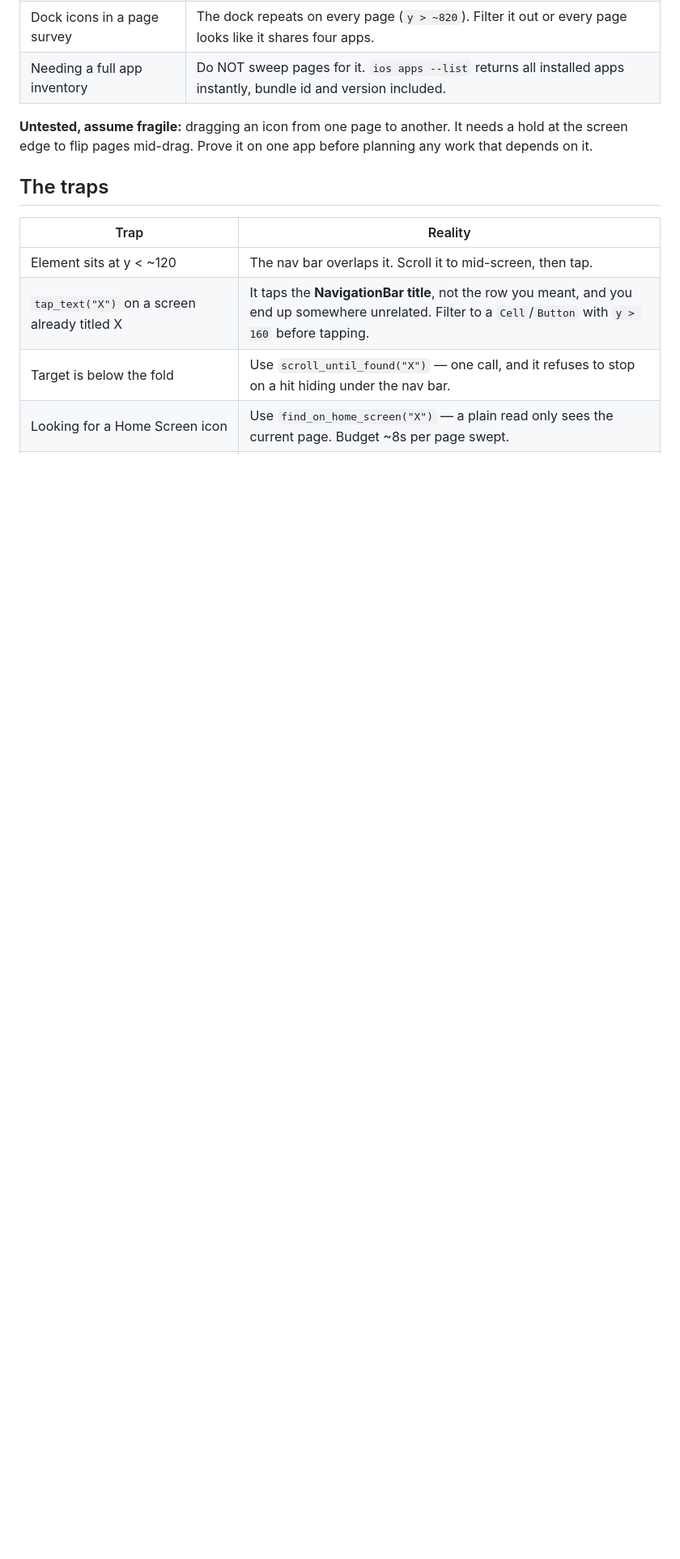
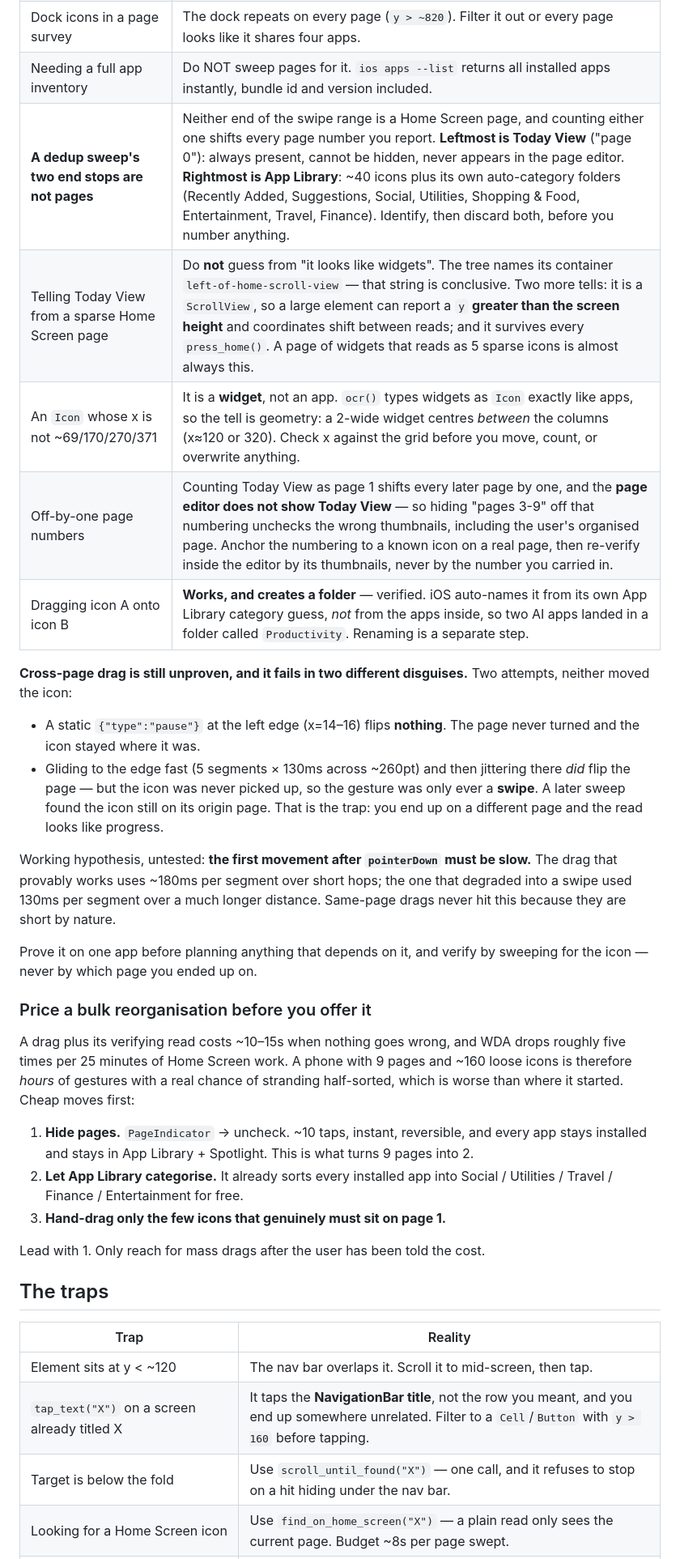
Before and after one commit to ucsandman/SideTap, a Markdown page: skills/phone-gotchas/SKILL.md, the part around one of its changes. Shown at 81% size. Drawn GitHub-style; blank space fills up the shorter version.

```diff
--- a/skills/phone-gotchas/SKILL.md
+++ b/skills/phone-gotchas/SKILL.md
@@ -134,10 +143,46 @@ tap_text("Done")                            # top-right; twice from the page edi
 | `press_home()` twice to reach page 1 | Unreliable — from App Library it read back App Library. Verify what you are on. |
 | Dock icons in a page survey | The dock repeats on every page (`y > ~820`). Filter it out or every page looks like it shares four apps. |
 | Needing a full app inventory | Do NOT sweep pages for it. `ios apps --list` returns all installed apps instantly, bundle id and version included. |
+| **A dedup sweep's two end stops are not pages** | Neither end of the swipe range is a Home Screen page, and counting either one shifts every page number you report. **Leftmost is Today View** ("page 0"): always present, cannot be hidden, never appears in the page editor. **Rightmost is App Library**: ~40 icons plus its own auto-category folders (Recently Added, Suggestions, Social, Utilities, Shopping & Food, Entertainment, Travel, Finance). Identify, then discard both, before you number anything. |
+| Telling Today View from a sparse Home Screen page | Do **not** guess from "it looks like widgets". The tree names its container `left-of-home-scroll-view` — that string is conclusive. Two more tells: it is a `ScrollView`, so a large element can report a `y` **greater than the screen height** and coordinates shift between reads; and it survives every `press_home()`. A page of widgets that reads as 5 sparse icons is almost always this. |
+| An `Icon` whose x is not ~69/170/270/371 | It is a **widget**, not an app. `ocr()` types widgets as `Icon` exactly like apps, so the tell is geometry: a 2-wide widget centres *between* the columns (x≈120 or 320). Check x against the grid before you move, count, or overwrite anything. |
+| Off-by-one page numbers | Counting Today View as page 1 shifts every later page by one, and the **page editor does not show Today View** — so hiding "pages 3-9" off that numbering unchecks the wrong thumbnails, including the user's organised page. Anchor the numbering to a known icon on a real page, then re-verify inside the editor by its thumbnails, never by the number you carried in. |
+| Dragging icon A onto icon B | **Works, and creates a folder** — verified. iOS auto-names it from its own App Library category guess, *not* from the apps inside, so two AI apps landed in a folder called `Productivity`. Renaming is a separate step. |
 
-**Untested, assume fragile:** dragging an icon from one page to another. It needs
-a hold at the screen edge to flip pages mid-drag. Prove it on one app before
-planning any work that depends on it.
+**Cross-page drag is still unproven, and it fails in two different disguises.**
+Two attempts, neither moved the icon:
+
+- A static `{"type":"pause"}` at the left edge (x=14–16) flips **nothing**. The
+  page never turned and the icon stayed where it was.
+- Gliding to the edge fast (5 segments × 130ms across ~260pt) and then jittering
+  there *did* flip the page — but the icon was never picked up, so the gesture
+  was only ever a **swipe**. A later sweep found the icon still on its origin
+  page. That is the trap: you end up on a different page and the read looks like
+  progress.
+
+Working hypothesis, untested: **the first movement after `pointerDown` must be
+slow.** The drag that provably works uses ~180ms per segment over short hops; the
+one that degraded into a swipe used 130ms per segment over a much longer
+distance. Same-page drags never hit this because they are short by nature.
+
+Prove it on one app before planning anything that depends on it, and verify by
+sweeping for the icon — never by which page you ended up on.
+
+### Price a bulk reorganisation before you offer it
+
+A drag plus its verifying read costs ~10–15s when nothing goes wrong, and WDA
+drops roughly five times per 25 minutes of Home Screen work. A phone with 9 pages
+and ~160 loose icons is therefore *hours* of gestures with a real chance of
+stranding half-sorted, which is worse than where it started. Cheap moves first:
+
+1. **Hide pages.** `PageIndicator` → uncheck. ~10 taps, instant, reversible, and
+   every app stays installed and stays in App Library + Spotlight. This is what
+   turns 9 pages into 2.
+2. **Let App Library categorise.** It already sorts every installed app into
+   Social / Utilities / Travel / Finance / Entertainment for free.
+3. **Hand-drag only the few icons that genuinely must sit on page 1.**
+
+Lead with 1. Only reach for mass drags after the user has been told the cost.
 
 ## The traps
 
```
Also changed, not shown: other parts of skills/phone-gotchas/SKILL.md (+38 -12 lines), docs/ERRORS.md (added, +74 -0 lines), skills/phone/SKILL.md (+7 -0 lines).
